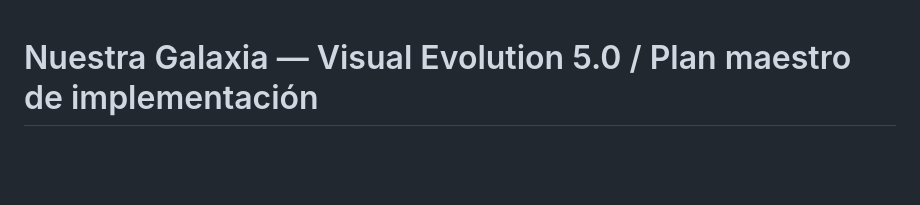
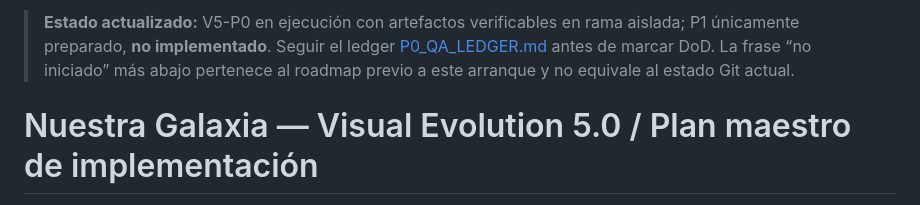
Before and after one commit to Berserky/Galaxia-de-girasoles, a Markdown page: docs/visual-evolution-5/ROADMAP.md, the part around the change. Rendered like a GitHub page; blank space fills up the shorter version.

Commit message:
docs(v5-p0): actualizar continuidad y no extrapolar cierre antes de CI

```diff
--- a/docs/visual-evolution-5/ROADMAP.md
+++ b/docs/visual-evolution-5/ROADMAP.md
@@ -1,3 +1,5 @@
+> **Estado actualizado:** V5-P0 en ejecución con artefactos verificables en rama aislada; P1 únicamente preparado, **no implementado**. Seguir el ledger [P0_QA_LEDGER.md](P0_QA_LEDGER.md) antes de marcar DoD. La frase “no iniciado” más abajo pertenece al roadmap previo a este arranque y no equivale al estado Git actual.
+
 # Nuestra Galaxia — Visual Evolution 5.0 / Plan maestro de implementación
 
 **Estado:** PLANEADO / NO INICIADO. **Fuente:** auditoría de capturas VE-001…VE-260, lectura de `prod@fde141d4c8e7622ac1d6f10f1abbfbda8e8e7d0c`. **Objetivo:** diseño moderno, hermoso, coherente, accesible y fluido en el APK Android estable, conservando sus funciones. **Fuera de alcance:** rediseño/motor de IA (upgrade separado), refactor Chat 4.1, sustitución de backend, despliegue y promoción automática. Las mejoras de notificaciones nativas/FCM solo se documentan como *follow-up funcional*, no se tocan hasta autorización.
```
